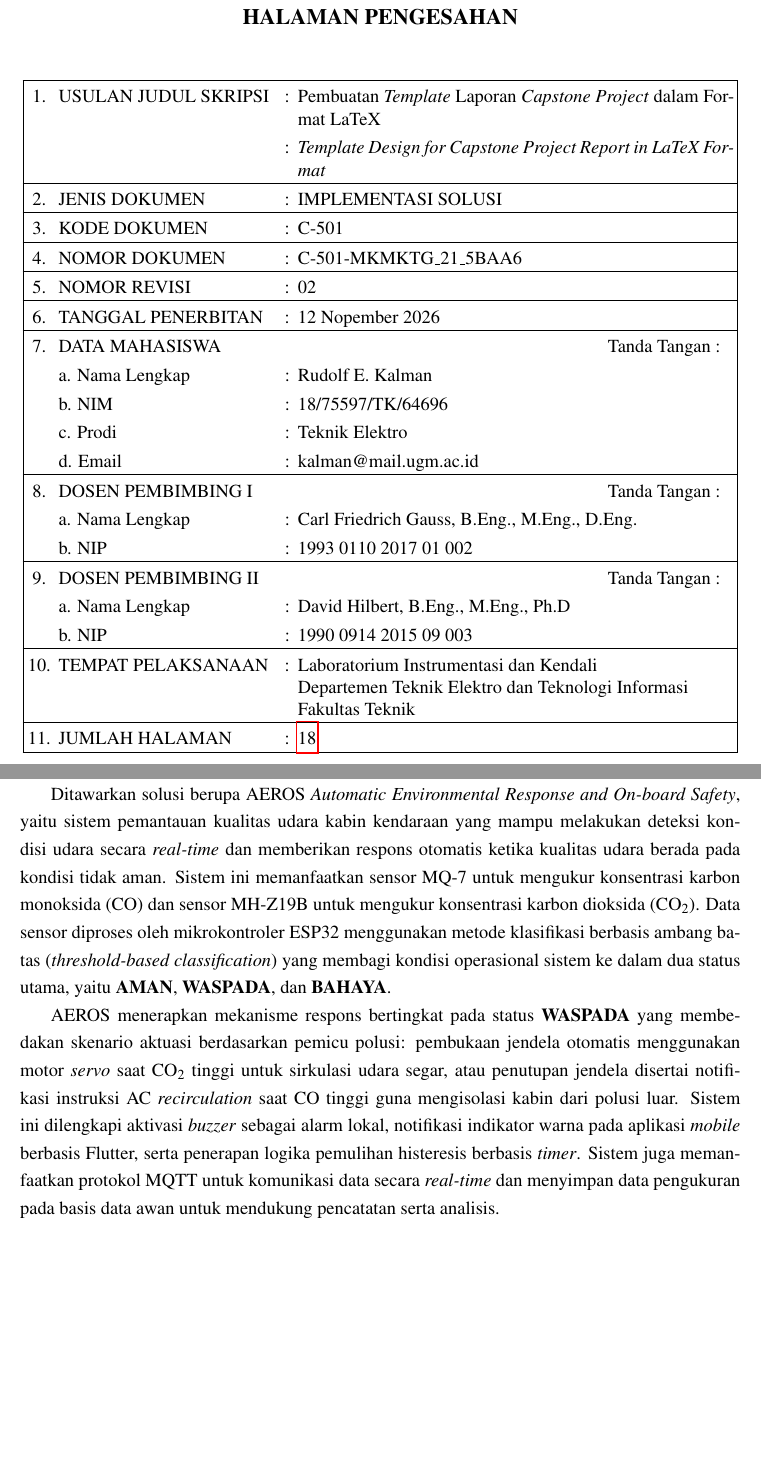
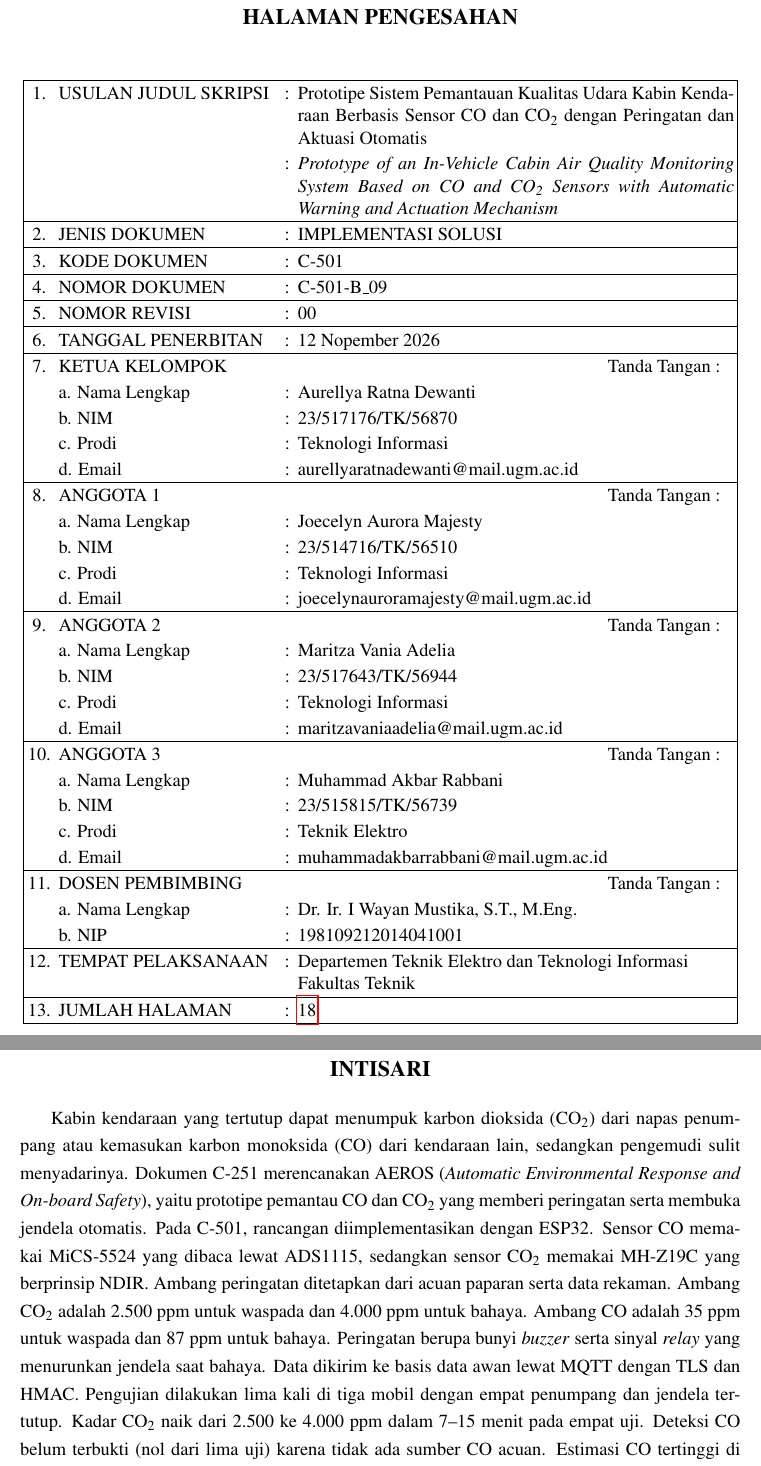
Before and after one commit to CapstoneB09-AEROS/C501-B09, a LaTeX thesis (thesis/Main/main.tex, which reads thesis/Catatan_Revisi/Revisi_00.tex, thesis/Main/DTETI_CP_C501.cls, thesis/Main/Data_Capstone.tex): two parts of pages 2 and 9 of 28, joined at a grey line, cut so that both start at the same text, the shorter picture padded with empty space. Compiled offline with pdfLaTeX.

Commit message:
fix: update revision date and document details in Revisi_00.tex; add group member data and update document type in Data_Capstone.tex; refine Intisari.tex content; enhance main.tex with additional package

```diff
--- a/thesis/Catatan_Revisi/Revisi_00.tex
+++ b/thesis/Catatan_Revisi/Revisi_00.tex
@@ -1,9 +1,5 @@
 {V.0}					&	% Nomor Revisi
-{20/09/2021}			&	% Tanggal Revisi
+{20/11/2026}			&	% Tanggal Revisi
 {\noindent					% Isi Perbaikan Dokumen
-Pembuatan \textit{template} laporan \textit{Capstone Project} dalam format LaTeX
-\begin{itemize}
-	\item Format dibuat berdasarkan format dokumen DOC yang telah disiapkan sebelumnya
-	\item Contoh pengisian \textit{template} ini juga diberikan pada dokumen ini
-\end{itemize}
+Pembuatan versi awal dokumen C-501
 }
--- a/thesis/Main/DTETI_CP_C501.cls
+++ b/thesis/Main/DTETI_CP_C501.cls
@@ -200,10 +234,10 @@
 		{\Large {\MakeUppercase{\textbf{\@judul}}} \par}%
 		\vskip 5mm
 		{\Large {\textbf{DOKUMEN C-501}} \par}%
-		\vskip 20mm%
+		\vskip 8mm%
 
-		\includegraphics[width=85mm]{Logo_UGM.pdf}
-		\vskip 15mm%
+		\includegraphics[width=60mm]{Logo_UGM.pdf}
+		\vskip 8mm%
 
 		\singlespacing
 		{\large {\textbf{Disusun Oleh :}} \par}%
@@ -240,7 +281,7 @@
     		\begin{table}[!ht]
 			\begin{center}
 			\setlength{\tabcolsep}{2pt}	% Control the Horizontal Cell Margin
-			\setlength{\extrarowheight}{1.5mm}
+			\setlength{\extrarowheight}{0.8mm}
 			\begin{tabular}{|C{0.6cm} L{5.0cm} C{0.2cm} p{10.0cm}|}
 				\hline
 					{1.}								&
@@ -278,33 +319,16 @@
 					{:}									&
 					{\protect\foreignlanguage{indonesian}{\today}}  \\
 				\hline
-					{7.}								&
-					{DATA MAHASISWA}					&
-					{ }									&
-					{\hspace{7.0cm} Tanda Tangan :}		\\
-
-					{ }									&
-					{a. Nama Lengkap}					&
-					{:}									&
-					{\@MHSNama}						\\
-
-					{ }									&
-					{b. NIM}							&
-					{:}									&
-					{\@MHSNIM}						\\
-
-					{ }									&
-					{c. Prodi}				&
-					{:}									&
-					{\@MHSProdiKonsentrasi}			\\
-
-					{ }									&
-					{d. Email}							&
-					{:}									&
-					{\@MHSEmail}						\\
+					\@barisMhs{7}{KETUA KELOMPOK}{\@MHSNama}{\@MHSNIM}{\@MHSProdiKonsentrasi}{\@MHSEmail}
 				\hline
-					{8.}								&
-					{DOSEN PEMBIMBING I}				&
+					\@barisMhs{8}{ANGGOTA 1}{\csname @AngNama1\endcsname}{\csname @AngNIM1\endcsname}{\csname @AngProdi1\endcsname}{\csname @AngEmail1\endcsname}
+				\hline
+					\@barisMhs{9}{ANGGOTA 2}{\csname @AngNama2\endcsname}{\csname @AngNIM2\endcsname}{\csname @AngProdi2\endcsname}{\csname @AngEmail2\endcsname}
+				\hline
+					\@barisMhs{10}{ANGGOTA 3}{\csname @AngNama3\endcsname}{\csname @AngNIM3\endcsname}{\csname @AngProdi3\endcsname}{\csname @AngEmail3\endcsname}
+				\hline
+					{11.}								&
+					{DOSEN PEMBIMBING}					&
 					{ }									&
 					{\hspace{7.0cm} Tanda Tangan :}		\\
 
@@ -318,27 +342,12 @@
 					{:}									&
 					{\@DPANIP}							\\
 				\hline
-					{9.}								&
-					{DOSEN PEMBIMBING II}				&
-					{ }									&
-					{\hspace{7.0cm} Tanda Tangan :}		\\
-
-					{ }									&
-					{a. Nama Lengkap}					&
-					{:}									&
-					{\@DPBNama}							\\
-
-					{ }									&
-					{b. NIP}							&
-					{:}									&
-					{\@DPBNIP}							\\
-				\hline
-					{10.}								&
+					{12.}								&
 					{TEMPAT PELAKSANAAN}				&
 					{:}									&
 					{\@Tempat}							\\
 				\hline
-					{11.}								&
+					{13.}								&
 					{JUMLAH HALAMAN}					&
 					{:}									&
 					{\pageref{LastPage}}				\\
@@ -492,7 +501,8 @@
 	\begin{center}%
 		\bfseries \large\textbf{INTISARI}
 		\@endparpenalty\@M
-	\end{center}}%
+	\end{center}%
+	\everypar{}\@endpefalse}% paragraf pertama setelah judul tetap berindentasi
 {\par\vfil\null}
 
 %% Setting Enviroment Baru : Ringkasan Eksekutif
@@ -504,7 +514,8 @@
 	\begin{center}%
 		\bfseries \large\textbf{RINGKASAN EKSEKUTIF}
 		\@endparpenalty\@M
-	\end{center}}%
+	\end{center}%
+	\everypar{}\@endpefalse}% paragraf pertama setelah judul tetap berindentasi
 {\par\vfil\null}
 
 %% Mengganti Gaya Penomoran Bab dan Subbab
--- a/thesis/Main/Data_Capstone.tex
+++ b/thesis/Main/Data_Capstone.tex
@@ -1,5 +1,5 @@
 % Judul Capstone
-\judul{Pembuatan \textit{Template} Laporan \textit{Capstone Project} dalam Format LaTeX}
-\title{Template Design for Capstone Project Report in LaTeX Format}
+\judul{Prototipe Sistem Pemantauan Kualitas Udara Kabin Kendaraan Berbasis Sensor CO dan CO\textsubscript{2} dengan Peringatan dan Aktuasi Otomatis}
+\title{Prototype of an In-Vehicle Cabin Air Quality Monitoring System Based on CO and CO\textsubscript{2} Sensors with Automatic \mbox{Warning} and Actuation Mechanism}
 
 % Jenis Dokumen
@@ -22,14 +21,22 @@
-\MHS{Rudolf E. Kalman}{18/75597/TK/64696}
-	  {Teknik Elektro}{kalman@mail.ugm.ac.id}
+%% Ketua kelompok : \MHS{<Nama Lengkap>}{<NIM>}{<Prodi>}{<Alamat Email>}
+\MHS{Aurellya Ratna Dewanti}{23/517176/TK/56870}
+	  {Teknologi Informasi}{aurellyaratnadewanti@mail.ugm.ac.id}
 
-% Dosen Pembimbing 1
+%% Anggota kelompok : \Anggota{<Nomor 1-3>}{<Nama Lengkap>}{<NIM>}{<Prodi>}{<Alamat Email>}
+\Anggota{1}{Joecelyn Aurora Majesty}{23/514716/TK/56510}
+	  {Teknologi Informasi}{joecelynauroramajesty@mail.ugm.ac.id}
+\Anggota{2}{Maritza Vania Adelia}{23/517643/TK/56944}
+	  {Teknologi Informasi}{maritzavaniaadelia@mail.ugm.ac.id}
+\Anggota{3}{Muhammad Akbar Rabbani}{23/515815/TK/56739}
+	  {Teknik Elektro}{muhammadakbarrabbani@mail.ugm.ac.id}
+
+% Teks "PROGRAM STUDI" pada halaman judul (mahasiswa berasal dari dua program studi)
+\ProdiJudul{Teknologi Informasi\\dan Teknik Elektro}
+
+% Dosen Pembimbing
 %% Format : {<Nama Lengkap>}{<NIP/NIU>}
-\DPA{Carl Friedrich Gauss, B.Eng., M.Eng., D.Eng.}{1993 0110 2017 01 002}
-
-% Dosen Pembimbing 2
-%% Format : {<Nama Lengkap>}{<NIP/NIU>}
-\DPB{David Hilbert, B.Eng., M.Eng., Ph.D}{1990 0914 2015 09 003}
+\DPA{Dr. Ir. I Wayan Mustika, S.T., M.Eng.}{198109212014041001}
 
 % Tempat Pelaksanaan
 %% Format : {<Nama Laboratorium> \newline <Nama Departemen> \newline <Nama Fakultas>}
-\Tempat{Laboratorium Instrumentasi dan Kendali \newline Departemen Teknik Elektro dan Teknologi Informasi \newline Fakultas Teknik}
+\Tempat{Departemen Teknik Elektro dan Teknologi Informasi \newline Fakultas Teknik}
--- a/thesis/Main/Intisari.tex
+++ b/thesis/Main/Intisari.tex
@@ -1,6 +1,5 @@
+% TODO: kalimat tentang CO (nol dari lima uji, estimasi tertinggi 27 ppm, belum dikalibrasi) bersifat sementara.
+% Perbarui setelah pengembangan prototipe CO selesai.
 \begin{onehalfspace}
-Kualitas udara di dalam kabin kendaraan merupakan faktor yang berpengaruh terhadap kesehatan, keselamatan, dan kenyamanan pengguna kendaraan. Kondisi kabin yang tertutup dalam waktu lama dapat menyebabkan akumulasi gas karbon dioksida (CO\textsubscript{2}) akibat proses respirasi penumpang, sedangkan paparan gas karbon monoksida (CO) dapat berasal dari lingkungan lalu lintas yang padat maupun sumber emisi di sekitar kendaraan. Peningkatan konsentrasi kedua gas tersebut dapat menurunkan kualitas udara kabin, mengurangi konsentrasi pengemudi, menimbulkan gejala kesehatan tertentu, hingga meningkatkan risiko kecelakaan.
+Kabin kendaraan yang tertutup dapat menumpuk karbon dioksida (CO\textsubscript{2}) dari napas penumpang atau kemasukan karbon monoksida (CO) dari kendaraan lain, sedangkan pengemudi sulit menyadarinya. Dokumen C-251 merencanakan AEROS (\textit{Automatic Environmental Response and On-board Safety}), yaitu prototipe pemantau CO dan CO\textsubscript{2} yang memberi peringatan serta membuka jendela otomatis. Pada C-501, rancangan diimplementasikan dengan ESP32. Sensor CO memakai MiCS-5524 yang dibaca lewat ADS1115, sedangkan sensor CO\textsubscript{2} memakai MH-Z19C yang berprinsip NDIR. Ambang peringatan ditetapkan dari acuan paparan serta data rekaman. Ambang CO\textsubscript{2} adalah 2.500 ppm untuk waspada dan 4.000 ppm untuk bahaya. Ambang CO adalah 35 ppm untuk waspada dan 87 ppm untuk bahaya. Peringatan berupa bunyi \textit{buzzer} serta sinyal \textit{relay} yang menurunkan jendela saat bahaya. Data dikirim ke basis data awan lewat MQTT dengan TLS dan HMAC. Pengujian dilakukan lima kali di tiga mobil dengan empat penumpang dan jendela tertutup. Kadar CO\textsubscript{2} naik dari 2.500 ke 4.000 ppm dalam 7--15 menit pada empat uji.  Deteksi CO belum terbukti (nol dari lima uji) karena tidak ada sumber CO acuan. Estimasi CO tertinggi di mobil hanya 27 ppm. Nilai CO bersifat estimasi karena sensor tidak selektif dan belum dikalibrasi dengan alat referensi. Jendela masih digerakkan manual sehingga yang terbukti hanya sinyal aktuasinya. Prototipe ini berfungsi sebagai peringatan dini CO\textsubscript{2}. Kalibrasi dengan gas acuan dan pengujian aktuator pada jendela sebenarnya menjadi saran lanjutan.
 
-Ditawarkan solusi berupa AEROS \textit{Automatic Environmental Response and On-board Safety}, yaitu sistem pemantauan kualitas udara kabin kendaraan yang mampu melakukan deteksi kondisi udara secara \textit{real-time} dan memberikan respons otomatis ketika kualitas udara berada pada kondisi tidak aman. Sistem ini memanfaatkan sensor MQ-7 untuk mengukur konsentrasi karbon monoksida (CO) dan sensor MH-Z19B untuk mengukur konsentrasi karbon dioksida (CO\textsubscript{2}). Data sensor diproses oleh mikrokontroler ESP32 menggunakan metode klasifikasi berbasis ambang batas (\textit{threshold-based classification}) yang membagi kondisi operasional sistem ke dalam dua status utama, yaitu \textbf{AMAN}, \textbf{WASPADA}, dan \textbf{BAHAYA}.
-
-AEROS menerapkan mekanisme respons bertingkat pada status \textbf{WASPADA} yang membedakan skenario aktuasi berdasarkan pemicu polusi: pembukaan jendela otomatis menggunakan motor \textit{servo} saat CO\textsubscript{2} tinggi untuk sirkulasi udara segar, atau penutupan jendela disertai notifikasi instruksi AC \textit{recirculation} saat CO tinggi guna mengisolasi kabin dari polusi luar. Sistem ini dilengkapi aktivasi \textit{buzzer} sebagai alarm lokal, notifikasi indikator warna pada aplikasi \textit{mobile} berbasis Flutter, serta penerapan logika pemulihan histeresis berbasis \textit{timer}. Sistem juga memanfaatkan protokol MQTT untuk komunikasi data secara \textit{real-time} dan menyimpan data pengukuran pada basis data awan untuk mendukung pencatatan serta analisis.
--- a/thesis/Main/main.tex
+++ b/thesis/Main/main.tex
@@ -11,6 +11,7 @@
 \usepackage[utf8]{inputenc}
 \usepackage{multirow}
 \usepackage{multicol}
+\usepackage{enumitem}
 \usepackage{caption}
 \usepackage{longtable}
 \usepackage{algorithm}
```
Also changed, not shown: thesis/Main/DTETI_CP_C501.cls (45 more changed lines), thesis/Main/Data_Capstone.tex (9 more changed lines), thesis/Main/Intisari.tex (5 more changed lines).
